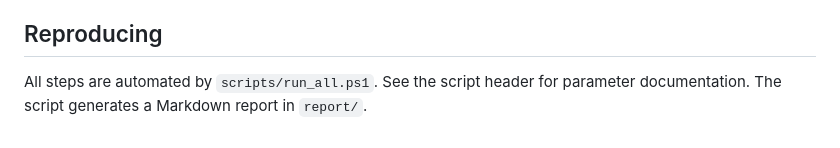
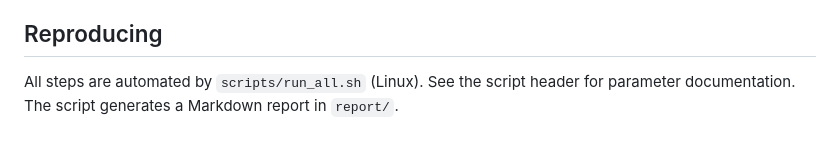
Before and after one commit to doyaGu/unsafe_study, a Markdown page: README.md, the part around one of its changes. GitHub-like rendering.

```diff
--- a/README.md
+++ b/README.md
@@ -106,5 +123,6 @@ Conditional:
 
 ## Reproducing
 
-All steps are automated by `scripts/run_all.ps1`. See the script header for
-parameter documentation. The script generates a Markdown report in `report/`.
+All steps are automated by `scripts/run_all.sh` (Linux). See the script
+header for parameter documentation. The script generates a Markdown report
+in `report/`.
```
Also changed, not shown: other parts of README.md (+35 -18 lines).
